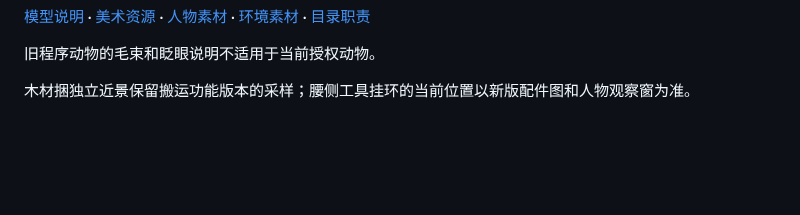
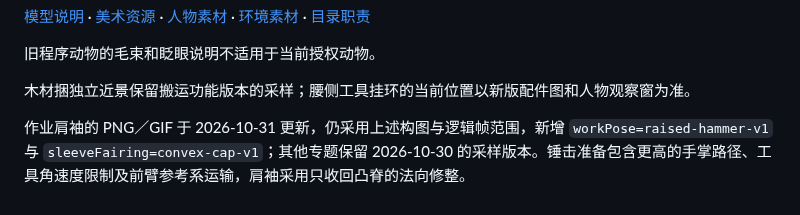
Before and after one commit to Crystalclear9/SandBoxSim, a Markdown page: docs/images/README.md, the part around the change. GitHub-like rendering; blank space fills up the shorter version.

Commit message:
Stabilize forearm frames and refine raised-arm work motion

```diff
--- a/docs/images/README.md
+++ b/docs/images/README.md
@@ -110,3 +110,5 @@
 旧程序动物的毛束和眨眼说明不适用于当前授权动物。
 
 木材捆独立近景保留搬运功能版本的采样；腰侧工具挂环的当前位置以新版配件图和人物观察窗为准。
+
+作业肩袖的 PNG／GIF 于 2026-10-31 更新，仍采用上述构图与逻辑帧范围，新增 `workPose=raised-hammer-v1` 与 `sleeveFairing=convex-cap-v1`；其他专题保留 2026-10-30 的采样版本。锤击准备包含更高的手掌路径、工具角速度限制及前臂参考系运输，肩袖采用只收回凸脊的法向修整。
```
Also changed, not shown: docs/development/benchmark.md (+2 -0 lines), docs/development/models.md (+5 -1 lines), docs/images/resident-shoulder-motion.png, 7 other files.
